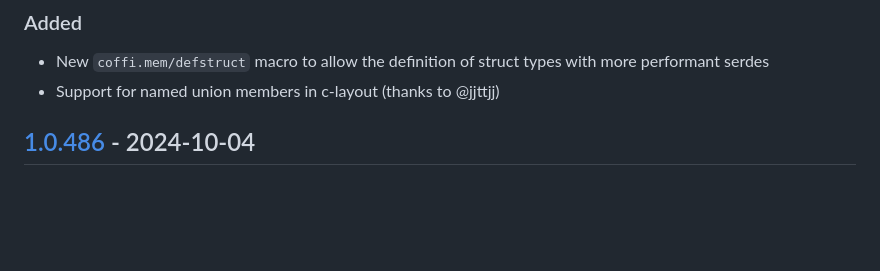
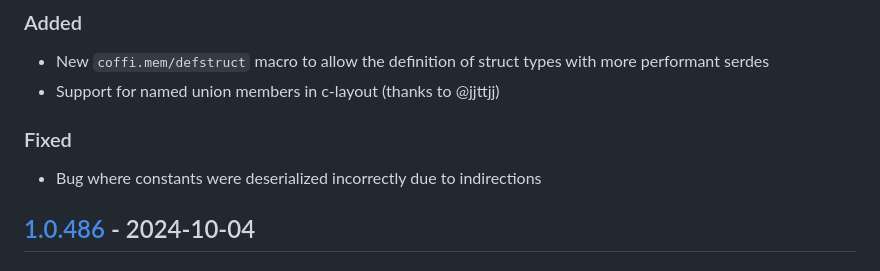
Before and after one commit to IGJoshua/coffi, a Markdown page: CHANGELOG.md, the part around the change. GitHub-like rendering; blank space fills up the shorter version.

Commit message:
Update changelog to include additional bugfix

```diff
--- a/CHANGELOG.md
+++ b/CHANGELOG.md
@@ -5,6 +5,9 @@ All notable changes to this project will be documented in this file. This change
 ### Added
 - New `coffi.mem/defstruct` macro to allow the definition of struct types with more performant serdes
 - Support for named union members in c-layout (thanks to @jjttjj)
+
+### Fixed
+- Bug where constants were deserialized incorrectly due to indirections
 
 ## [1.0.486] - 2024-10-04
 ### Fixed
```
